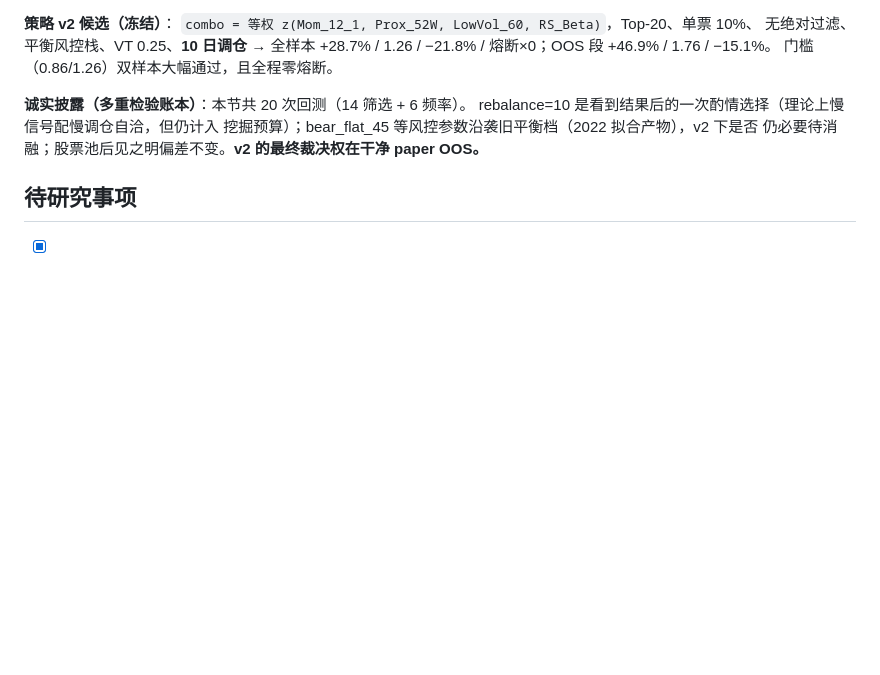
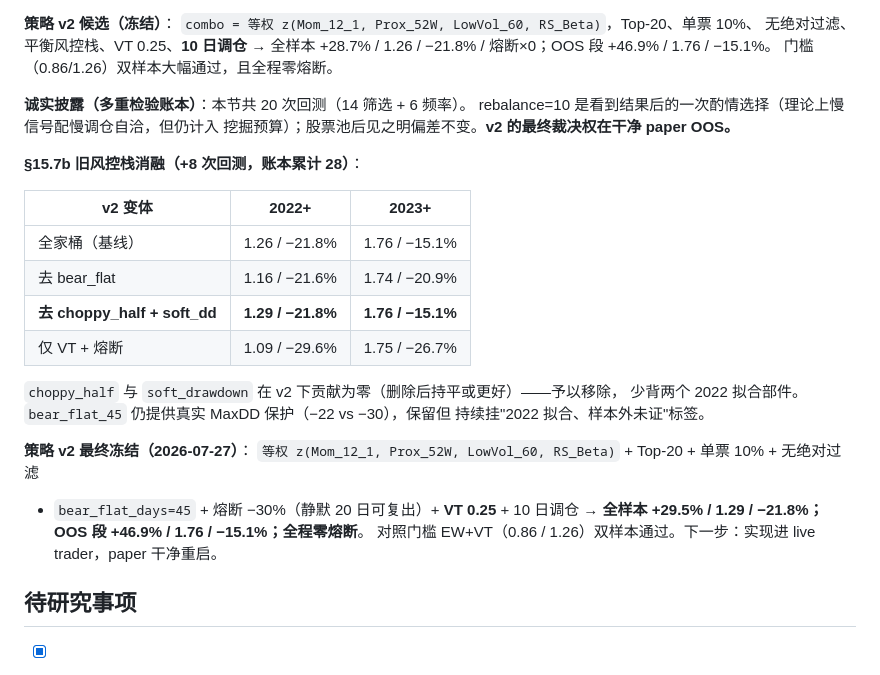
Before and after one commit to wawaup/Trade, a Markdown page: Trade-quant/research/RESEARCH_LOG.md, the part around the change. GitHub-like rendering; blank space fills up the shorter version.

Commit message:
research: §15.7b 风控栈消融——v2最终冻结：去掉choppy_half/soft_drawdown，保留bear_flat+VT
choppy_half与soft_drawdown在v2下贡献为零（删除后1.26→1.29持平或更好）；
bear_flat_45仍提供真实MaxDD保护（-22 vs -30）。
v2最终：四因子等权z + Top20 + 10%上限 + bear_flat45 + 熔断-30% + VT0.25 + 10日调仓
→ 全样本 +29.5%/1.29/-21.8%；OOS +46.9%/1.76/-15.1%；零熔断。

Co-Authored-By: Claude Fable 5 <noreply@anthropic.com>

```diff
--- a/Trade-quant/research/RESEARCH_LOG.md
+++ b/Trade-quant/research/RESEARCH_LOG.md
@@ -1214,8 +1214,26 @@ MaxDD 同为 −24%），全样本上仍然全面落后（0.72 vs 0.86）。
 
 **诚实披露（多重检验账本）**：本节共 20 次回测（14 筛选 + 6 频率）。
 rebalance=10 是看到结果后的一次酌情选择（理论上慢信号配慢调仓自洽，但仍计入
-挖掘预算）；bear_flat_45 等风控参数沿袭旧平衡档（2022 拟合产物），v2 下是否
-仍必要待消融；股票池后见之明偏差不变。**v2 的最终裁决权在干净 paper OOS。**
+挖掘预算）；股票池后见之明偏差不变。**v2 的最终裁决权在干净 paper OOS。**
+
+**§15.7b 旧风控栈消融（+8 次回测，账本累计 28）**：
+
+| v2 变体 | 2022+ | 2023+ |
+|---|---|---|
+| 全家桶（基线） | 1.26 / −21.8% | 1.76 / −15.1% |
+| 去 bear_flat | 1.16 / −21.6% | 1.74 / −20.9% |
+| **去 choppy_half + soft_dd** | **1.29 / −21.8%** | **1.76 / −15.1%** |
+| 仅 VT + 熔断 | 1.09 / −29.6% | 1.75 / −26.7% |
+
+`choppy_half` 与 `soft_drawdown` 在 v2 下贡献为零（删除后持平或更好）——予以移除，
+少背两个 2022 拟合部件。`bear_flat_45` 仍提供真实 MaxDD 保护（−22 vs −30），保留但
+持续挂"2022 拟合、样本外未证"标签。
+
+**策略 v2 最终冻结（2026-07-27）**：
+`等权 z(Mom_12_1, Prox_52W, LowVol_60, RS_Beta)` + Top-20 + 单票 10% + 无绝对过滤
++ `bear_flat_days=45` + 熔断 −30%（静默 20 日可复出）+ **VT 0.25** + 10 日调仓
+→ **全样本 +29.5% / 1.29 / −21.8%；OOS 段 +46.9% / 1.76 / −15.1%；全程零熔断**。
+对照门槛 EW+VT（0.86 / 1.26）双样本通过。下一步：实现进 live trader，paper 干净重启。
 
 ## 待研究事项
 
```
